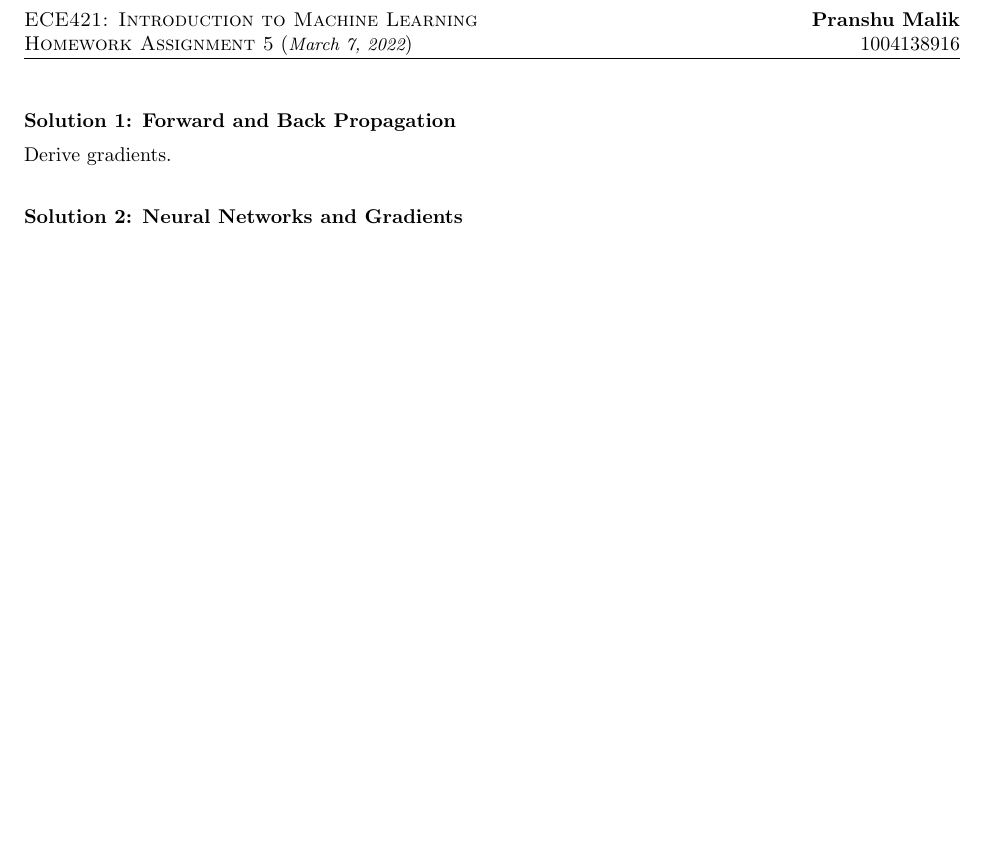
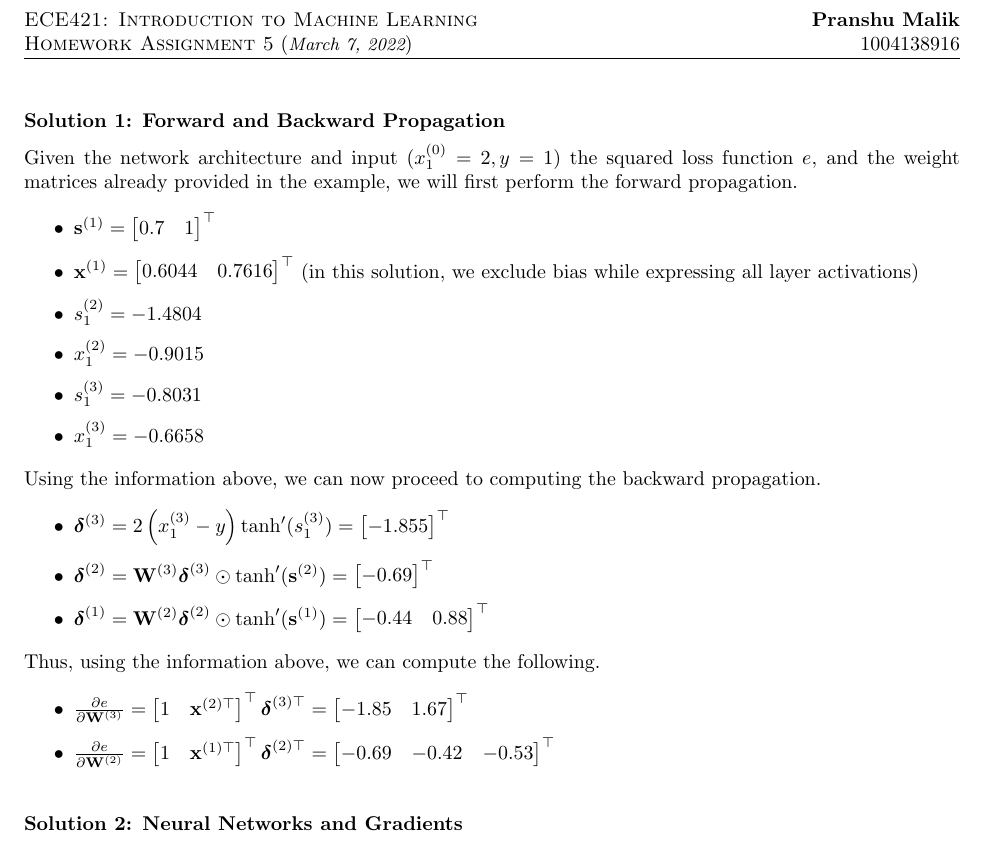
Before and after one commit to pranshumalik14/ece421-labs-hw, a LaTeX problem sheet (hw/hw5/hw5.tex): part of the page, cut so that both start at the same text, the shorter picture padded with empty space. Compiled offline with pdfLaTeX.

Commit message:
hw5 complete!

```diff
--- a/hw/hw5/hw5.tex
+++ b/hw/hw5/hw5.tex
@@ -32,9 +32,40 @@
     \setheader{ECE421: Introduction to Machine Learning}
     {Homework Assignment 5}{\today}{Pranshu Malik}{1004138916}
 
-    \textbf{Solution 1: Forward and Back Propagation}
+    \textbf{Solution 1: Forward and Backward Propagation}
 
-    Derive gradients.
+    Given the network architecture and input $(x^{(0)}_1=2, y=1)$ the
+    squared loss function $e$, and the weight matrices already provided in
+    the example, we will first perform the forward propagation.
+    \begin{itemize}
+        \item $\vec{s}^{(1)} = \mat{0.7 & 1}^\top$
+        \item $\vec{x}^{(1)} = \mat{0.6044 & 0.7616}^\top$ (in this solution,
+        we exclude bias while expressing all layer activations)
+        \item $s^{(2)}_1 = -1.4804$
+        \item $x^{(2)}_1 = -0.9015$
+        \item $s^{(3)}_1 = -0.8031$
+        \item $x^{(3)}_1 = -0.6658$
+    \end{itemize}
+
+    Using the information above, we can now proceed to computing the backward
+    propagation.
+    \begin{itemize}
+        \item $\boldsymbol{\delta}^{(3)} = 2\left(x^{(3)}_1-y\right)
+        \tanh^\prime(s^{(3)}_1) = \mat{-1.855}^\top$
+        \item $\boldsymbol{\delta}^{(2)} = \mathbf{W}^{(3)}\boldsymbol{\delta}
+        ^{(3)}\odot\tanh^\prime(\vec{s}^{(2)}) = \mat{-0.69}^\top$
+        \item $\boldsymbol{\delta}^{(1)} = \mathbf{W}^{(2)}\boldsymbol{\delta}
+        ^{(2)}\odot\tanh^\prime(\vec{s}^{(1)}) = \mat{-0.44&0.88}^\top$
+    \end{itemize}
+
+    Thus, using the information above, we can compute the following.
+    \begin{itemize}
+        \item $\frac{\partial e}{\partial \mathbf{W}^{(3)}} = \mat{1&\vec{x}^{
+        (2)\top}}^\top\boldsymbol{\delta}^{(3)\top} = \mat{-1.85&1.67}^\top$
+        \item $\frac{\partial e}{\partial \mathbf{W}^{(2)}} = \mat{1&\vec{x}^{
+        (1)\top}}^\top\boldsymbol{\delta}^{(2)\top} = \mat{-0.69&-0.42&-0.53}
+        ^\top$
+    \end{itemize}
 
     \vspace{0.5cm}
 
```
